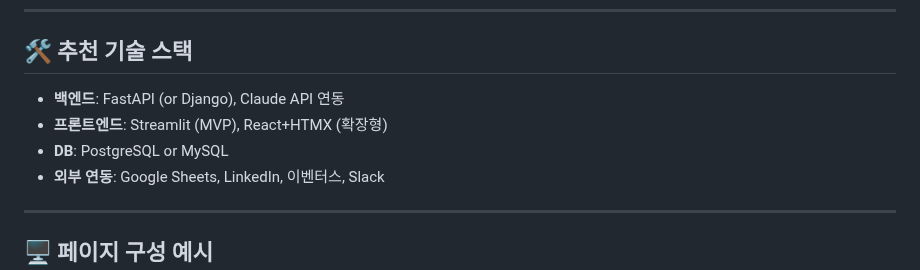
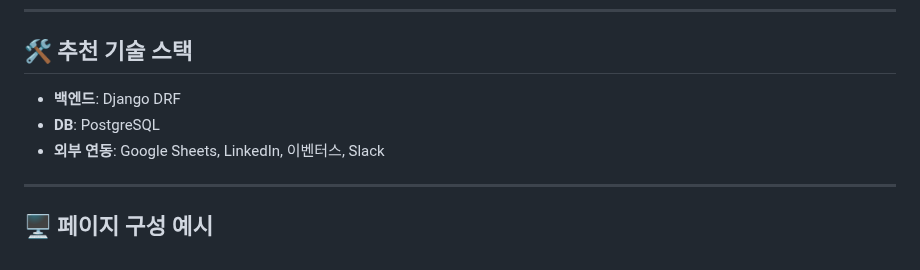
Before and after one commit to rover0811/pything_event, a Markdown page: README.md, the part around the change. Drawn GitHub-style.

```diff
--- a/README.md
+++ b/README.md
@@ -54,9 +54,8 @@
 
 ## 🛠️ 추천 기술 스택
 
-- **백엔드**: FastAPI (or Django), Claude API 연동
-- **프론트엔드**: Streamlit (MVP), React+HTMX (확장형)
-- **DB**: PostgreSQL or MySQL
+- **백엔드**: Django DRF
+- **DB**: PostgreSQL
 - **외부 연동**: Google Sheets, LinkedIn, 이벤터스, Slack
 
 ---
```
